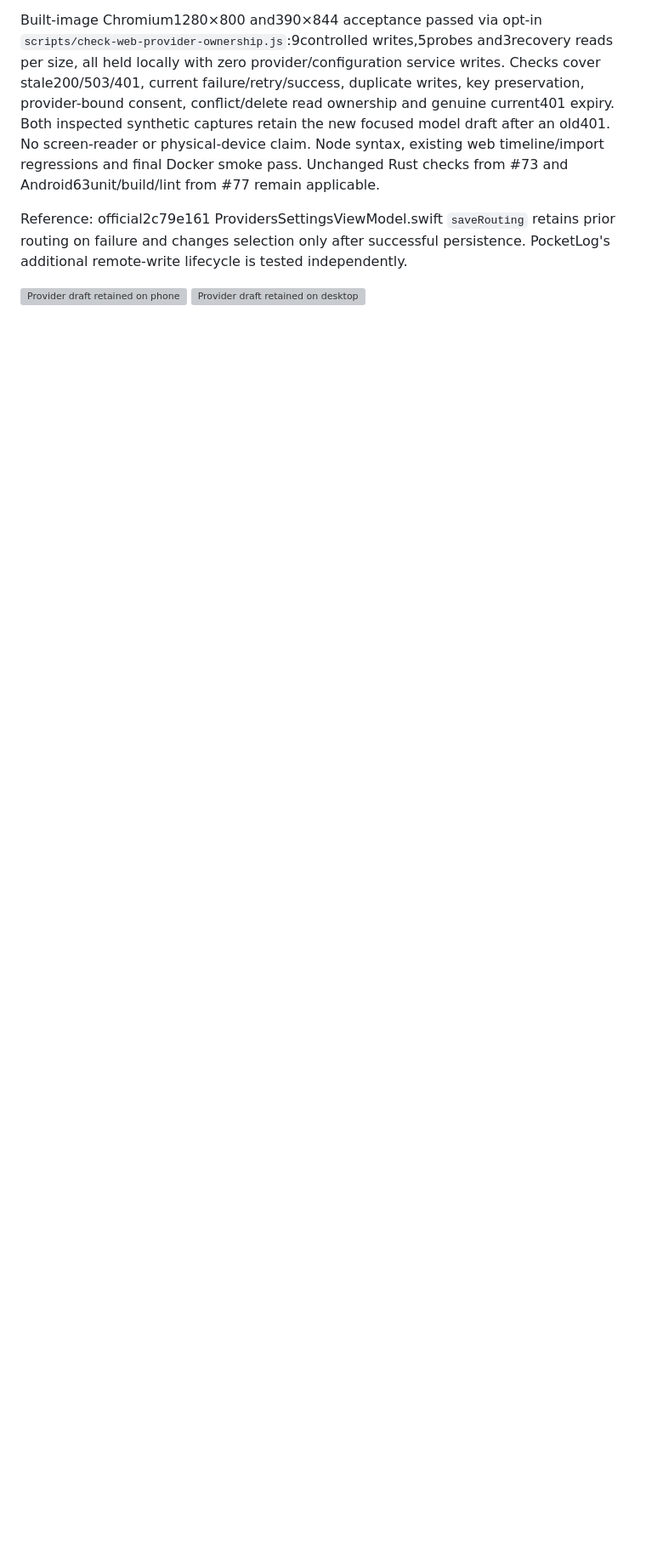
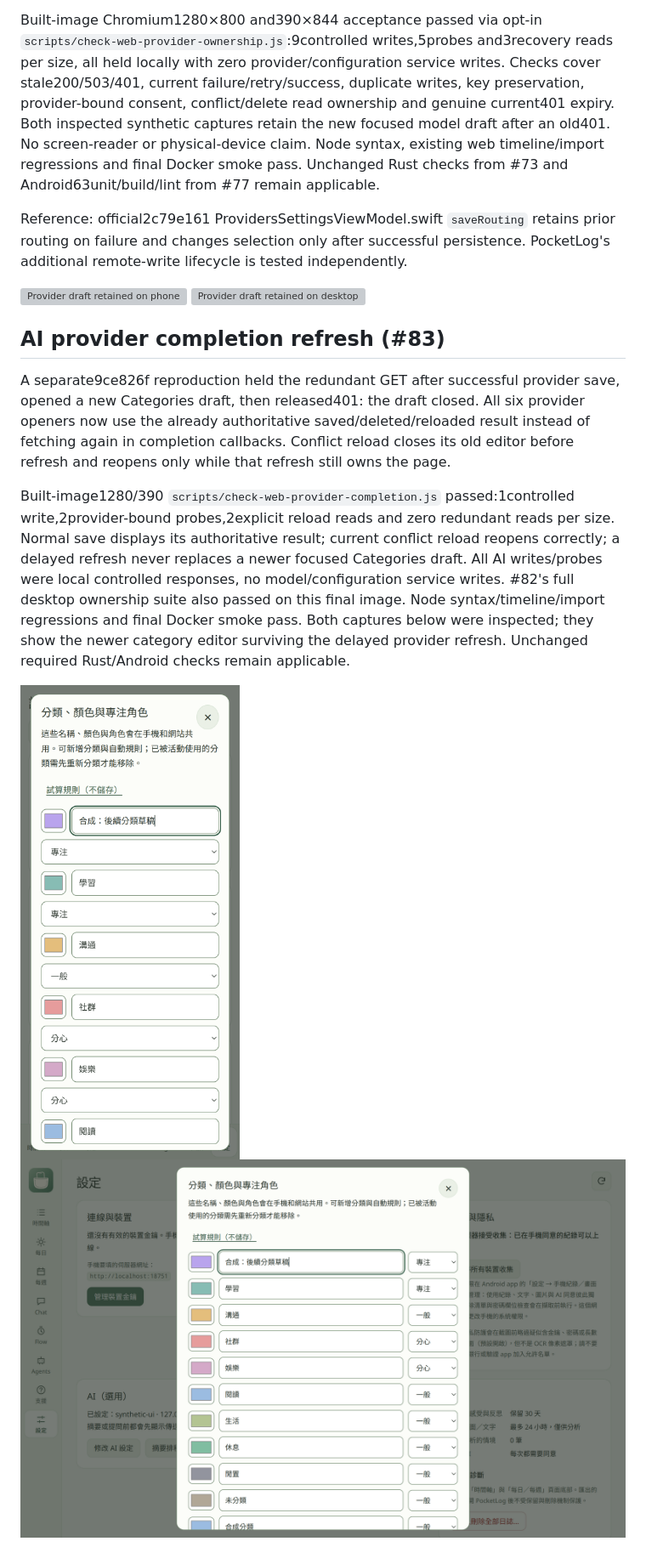
Before and after one commit to skyhong2002/PocketLog, a Markdown page: docs/ux/ACCEPTANCE.md, the part around the change. Shown at 85% size. GitHub-like rendering; pictures changed too: docs/ux/screenshots/web-provider-refresh-desktop.png (added), docs/ux/screenshots/web-provider-refresh-phone.png (added); blank space fills up the shorter version; grey boxes are pictures that could not be loaded.

Commit message:
fix(web): avoid stale AI completion refresh and editor reopen

```diff
--- a/docs/ux/ACCEPTANCE.md
+++ b/docs/ux/ACCEPTANCE.md
@@ -2014,3 +2014,24 @@ PocketLog's additional remote-write lifecycle is tested independently.
 
 ![Provider draft retained on phone](screenshots/web-provider-draft-phone.png)
 ![Provider draft retained on desktop](screenshots/web-provider-draft-desktop.png)
+
+## AI provider completion refresh (#83)
+
+A separate9ce826f reproduction held the redundant GET after successful provider
+save, opened a new Categories draft, then released401: the draft closed. All six
+provider openers now use the already authoritative saved/deleted/reloaded result
+instead of fetching again in completion callbacks. Conflict reload closes its old
+editor before refresh and reopens only while that refresh still owns the page.
+
+Built-image1280/390 `scripts/check-web-provider-completion.js` passed:1controlled
+write,2provider-bound probes,2explicit reload reads and zero redundant reads per
+size. Normal save displays its authoritative result; current conflict reload
+reopens correctly; a delayed refresh never replaces a newer focused Categories
+draft. All AI writes/probes were local controlled responses, no model/configuration
+service writes. #82's full desktop ownership suite also passed on this final image.
+Node syntax/timeline/import regressions and final Docker smoke pass. Both captures
+below were inspected; they show the newer category editor surviving the delayed
+provider refresh. Unchanged required Rust/Android checks remain applicable.
+
+![New category draft survives provider refresh on phone](screenshots/web-provider-refresh-phone.png)
+![New category draft survives provider refresh on desktop](screenshots/web-provider-refresh-desktop.png)
```
Also changed, not shown: 2 other files.
